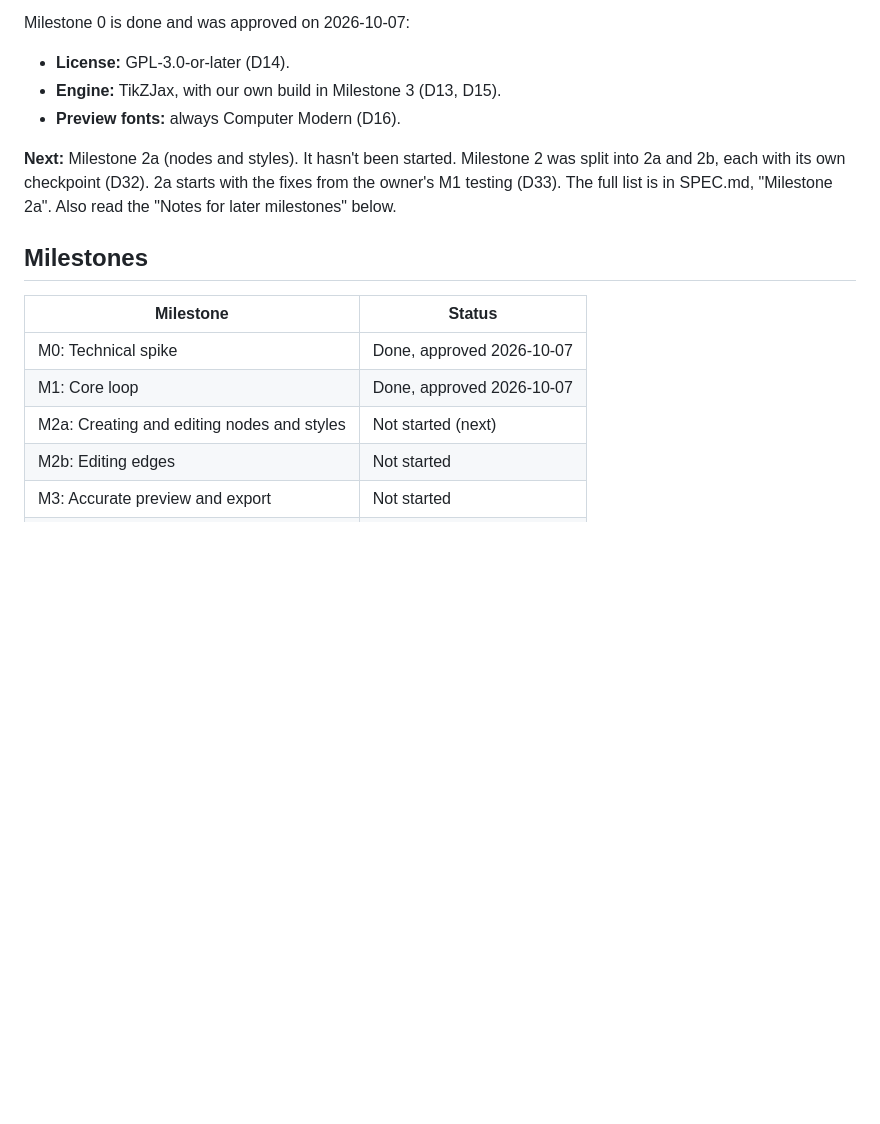
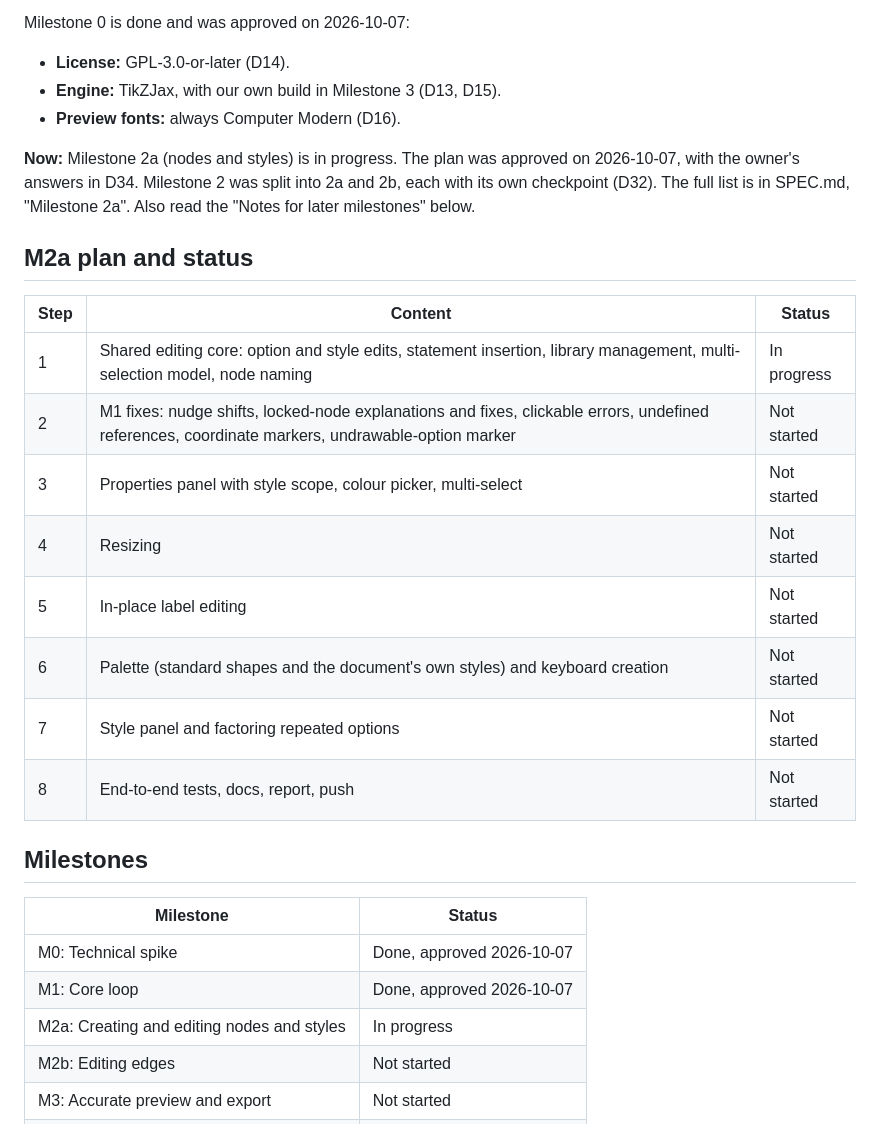
Before and after one commit to LoganAlexanderBurnett/tikzflow, a Markdown page: PROGRESS.md, the part around the change. Rendered like a GitHub page; blank space fills up the shorter version.

```diff
--- a/PROGRESS.md
+++ b/PROGRESS.md
@@ -8,14 +8,26 @@ Milestone 0 is done and was approved on 2026-10-07:
 - **Engine:** TikZJax, with our own build in Milestone 3 (D13, D15).
 - **Preview fonts:** always Computer Modern (D16).
 
-**Next:** Milestone 2a (nodes and styles). It hasn't been started. Milestone 2 was split into 2a and 2b, each with its own checkpoint (D32). 2a starts with the fixes from the owner's M1 testing (D33). The full list is in SPEC.md, "Milestone 2a". Also read the "Notes for later milestones" below.
+**Now:** Milestone 2a (nodes and styles) is in progress. The plan was approved on 2026-10-07, with the owner's answers in D34. Milestone 2 was split into 2a and 2b, each with its own checkpoint (D32). The full list is in SPEC.md, "Milestone 2a". Also read the "Notes for later milestones" below.
+
+## M2a plan and status
+| Step | Content | Status |
+|---|---|---|
+| 1 | Shared editing core: option and style edits, statement insertion, library management, multi-selection model, node naming | In progress |
+| 2 | M1 fixes: nudge shifts, locked-node explanations and fixes, clickable errors, undefined references, coordinate markers, undrawable-option marker | Not started |
+| 3 | Properties panel with style scope, colour picker, multi-select | Not started |
+| 4 | Resizing | Not started |
+| 5 | In-place label editing | Not started |
+| 6 | Palette (standard shapes and the document's own styles) and keyboard creation | Not started |
+| 7 | Style panel and factoring repeated options | Not started |
+| 8 | End-to-end tests, docs, report, push | Not started |
 
 ## Milestones
 | Milestone | Status |
 |---|---|
 | M0: Technical spike | Done, approved 2026-10-07 |
 | M1: Core loop | Done, approved 2026-10-07 |
-| M2a: Creating and editing nodes and styles | Not started (next) |
+| M2a: Creating and editing nodes and styles | In progress |
 | M2b: Editing edges | Not started |
 | M3: Accurate preview and export | Not started |
 | M4: Layout and import | Not started |
```
Also changed, not shown: DECISIONS.md (+14 -0 lines), SPEC.md (+6 -1 lines).
